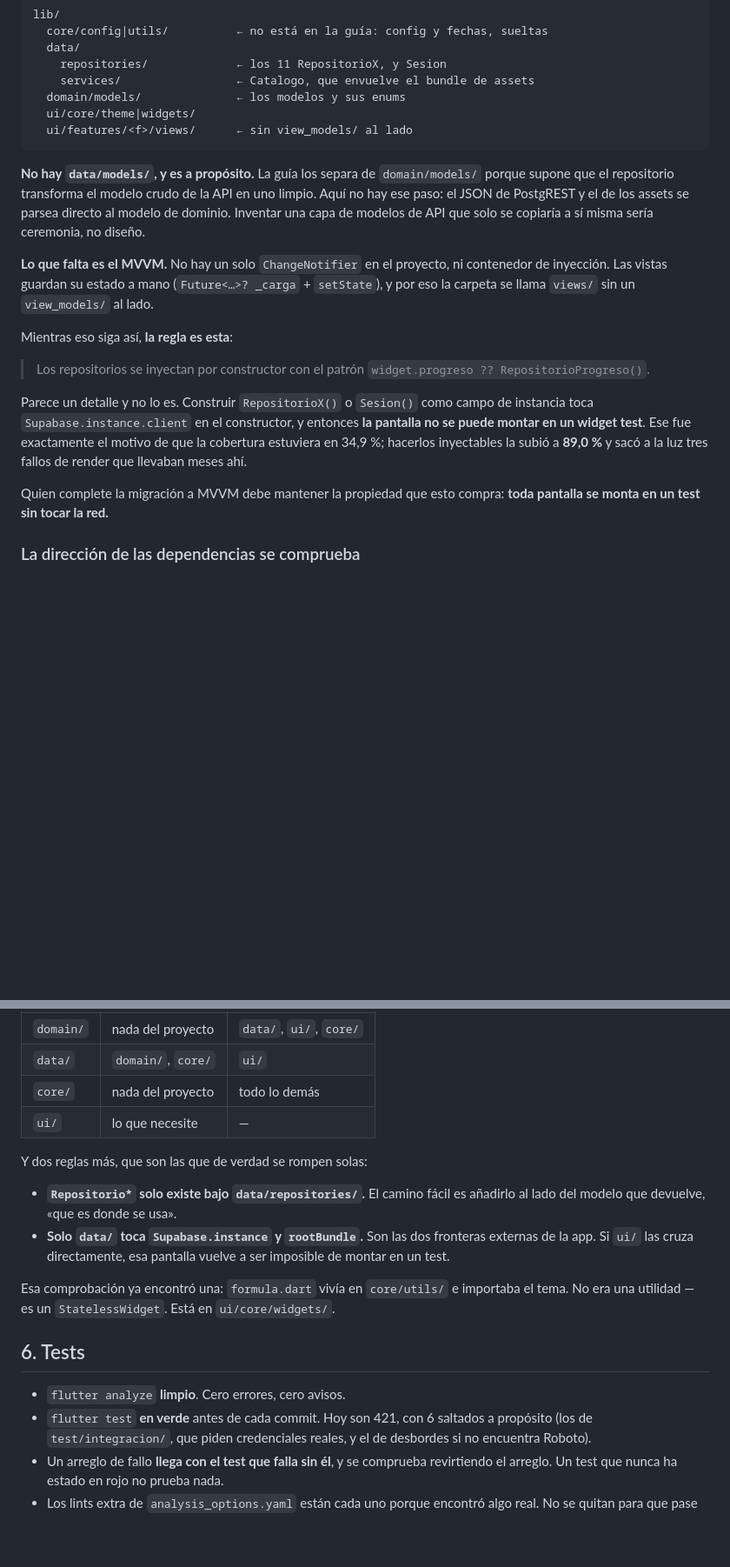
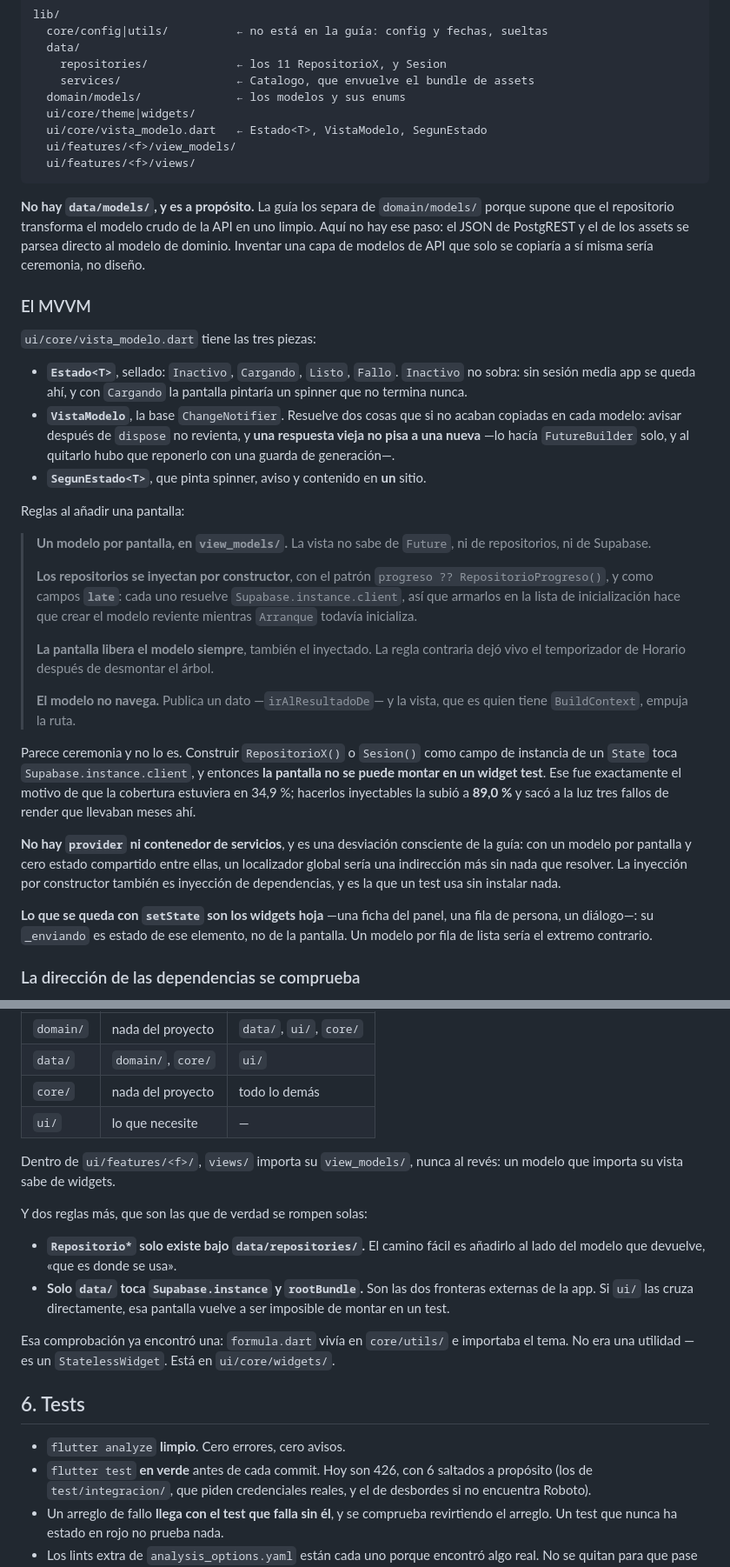
Before and after one commit to AnderMC66/matrix-xx, a Markdown page: constitution.md, 2 parts joined by grey strips. Shown at 87% size. Drawn GitHub-style; blank space fills up the shorter version.

Commit message:
Constitucion: el MVVM, que ya no es lo que falta
La seccion 5 describia un proyecto sin `ChangeNotifier` y con las vistas
guardando su carga a mano. Ahora recoge lo que hay y, sobre todo, las
cuatro reglas que cuestan un fallo cada una si se olvidan:

  - un modelo por pantalla, en `view_models/`;
  - repositorios inyectados por constructor y como campos `late`, porque
    cada uno resuelve `Supabase.instance.client`;
  - la pantalla libera el modelo SIEMPRE, tambien el inyectado;
  - el modelo no navega: publica un dato y la vista empuja la ruta.

Y lo que se queda con `setState` a proposito: los widgets hoja.

Co-Authored-By: Claude Opus 5 (1M context) <noreply@anthropic.com>

````diff
--- a/constitution.md
+++ b/constitution.md
@@ -92,7 +92,9 @@ lib/
     services/                 ← Catalogo, que envuelve el bundle de assets
   domain/models/              ← los modelos y sus enums
   ui/core/theme|widgets/
-  ui/features/<f>/views/      ← sin view_models/ al lado
+  ui/core/vista_modelo.dart   ← Estado<T>, VistaModelo, SegunEstado
+  ui/features/<f>/view_models/
+  ui/features/<f>/views/
 ```
 
 **No hay `data/models/`, y es a propósito.** La guía los separa de
@@ -101,25 +103,51 @@ de la API en uno limpio. Aquí no hay ese paso: el JSON de PostgREST y el de
 los assets se parsea directo al modelo de dominio. Inventar una capa de
 modelos de API que solo se copiaría a sí misma sería ceremonia, no diseño.
 
-**Lo que falta es el MVVM.** No hay un solo `ChangeNotifier` en el proyecto,
-ni contenedor de inyección. Las vistas guardan su estado a mano
-(`Future<…>? _carga` + `setState`), y por eso la carpeta se llama `views/` sin
-un `view_models/` al lado.
+### El MVVM
 
-Mientras eso siga así, **la regla es esta**:
+`ui/core/vista_modelo.dart` tiene las tres piezas:
 
-> Los repositorios se inyectan por constructor con el patrón
-> `widget.progreso ?? RepositorioProgreso()`.
+- **`Estado<T>`**, sellado: `Inactivo`, `Cargando`, `Listo`, `Fallo`.
+  `Inactivo` no sobra: sin sesión media app se queda ahí, y con `Cargando` la
+  pantalla pintaría un spinner que no termina nunca.
+- **`VistaModelo`**, la base `ChangeNotifier`. Resuelve dos cosas que si no
+  acaban copiadas en cada modelo: avisar después de `dispose` no revienta, y
+  **una respuesta vieja no pisa a una nueva** —lo hacía `FutureBuilder` solo, y
+  al quitarlo hubo que reponerlo con una guarda de generación—.
+- **`SegunEstado<T>`**, que pinta spinner, aviso y contenido en **un** sitio.
 
-Parece un detalle y no lo es. Construir `RepositorioX()` o `Sesion()` como
-campo de instancia toca `Supabase.instance.client` en el constructor, y
-entonces **la pantalla no se puede montar en un widget test**. Ese fue
-exactamente el motivo de que la cobertura estuviera en 34,9 %; hacerlos
-inyectables la subió a **89,0 %** y sacó a la luz tres fallos de render que
-llevaban meses ahí.
+Reglas al añadir una pantalla:
 
-Quien complete la migración a MVVM debe mantener la propiedad que esto
-compra: **toda pantalla se monta en un test sin tocar la red.**
+> **Un modelo por pantalla, en `view_models/`.** La vista no sabe de `Future`,
+> ni de repositorios, ni de Supabase.
+>
+> **Los repositorios se inyectan por constructor**, con el patrón
+> `progreso ?? RepositorioProgreso()`, y como campos **`late`**: cada uno
+> resuelve `Supabase.instance.client`, así que armarlos en la lista de
+> inicialización hace que crear el modelo reviente mientras `Arranque` todavía
+> inicializa.
+>
+> **La pantalla libera el modelo siempre**, también el inyectado. La regla
+> contraria dejó vivo el temporizador de Horario después de desmontar el árbol.
+>
+> **El modelo no navega.** Publica un dato —`irAlResultadoDe`— y la vista, que
+> es quien tiene `BuildContext`, empuja la ruta.
+
+Parece ceremonia y no lo es. Construir `RepositorioX()` o `Sesion()` como campo
+de instancia de un `State` toca `Supabase.instance.client`, y entonces **la
+pantalla no se puede montar en un widget test**. Ese fue exactamente el motivo
+de que la cobertura estuviera en 34,9 %; hacerlos inyectables la subió a
+**89,0 %** y sacó a la luz tres fallos de render que llevaban meses ahí.
+
+**No hay `provider` ni contenedor de servicios**, y es una desviación
+consciente de la guía: con un modelo por pantalla y cero estado compartido
+entre ellas, un localizador global sería una indirección más sin nada que
+resolver. La inyección por constructor también es inyección de dependencias, y
+es la que un test usa sin instalar nada.
+
+**Lo que se queda con `setState` son los widgets hoja** —una ficha del panel,
+una fila de persona, un diálogo—: su `_enviando` es estado de ese elemento, no
+de la pantalla. Un modelo por fila de lista sería el extremo contrario.
 
 ### La dirección de las dependencias se comprueba
 
@@ -136,6 +164,9 @@ porque importar «hacia fuera» es Dart válido.
 | `core/` | nada del proyecto | todo lo demás |
 | `ui/` | lo que necesite | — |
 
+Dentro de `ui/features/<f>/`, `views/` importa su `view_models/`, nunca al
+revés: un modelo que importa su vista sabe de widgets.
+
 Y dos reglas más, que son las que de verdad se rompen solas:
 
 - **`Repositorio*` solo existe bajo `data/repositories/`.** El camino fácil es
@@ -151,7 +182,7 @@ importaba el tema. No era una utilidad — es un `StatelessWidget`. Está en
 ## 6. Tests
 
 - `flutter analyze` **limpio**. Cero errores, cero avisos.
-- `flutter test` **en verde** antes de cada commit. Hoy son 421, con 6
+- `flutter test` **en verde** antes de cada commit. Hoy son 426, con 6
   saltados a propósito (los de `test/integracion/`, que piden credenciales
   reales, y el de desbordes si no encuentra Roboto).
 - Un arreglo de fallo **llega con el test que falla sin él**, y se comprueba
````
